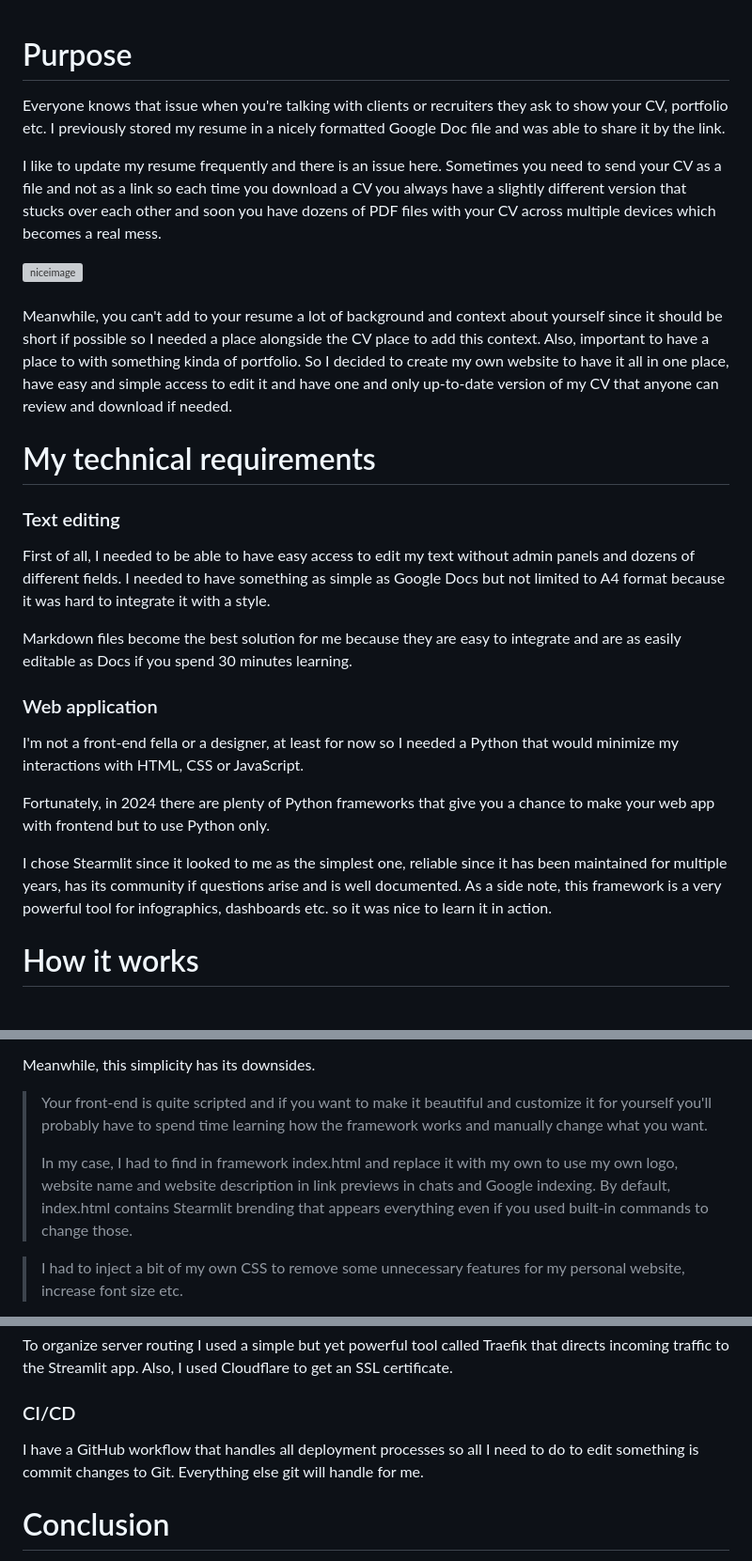
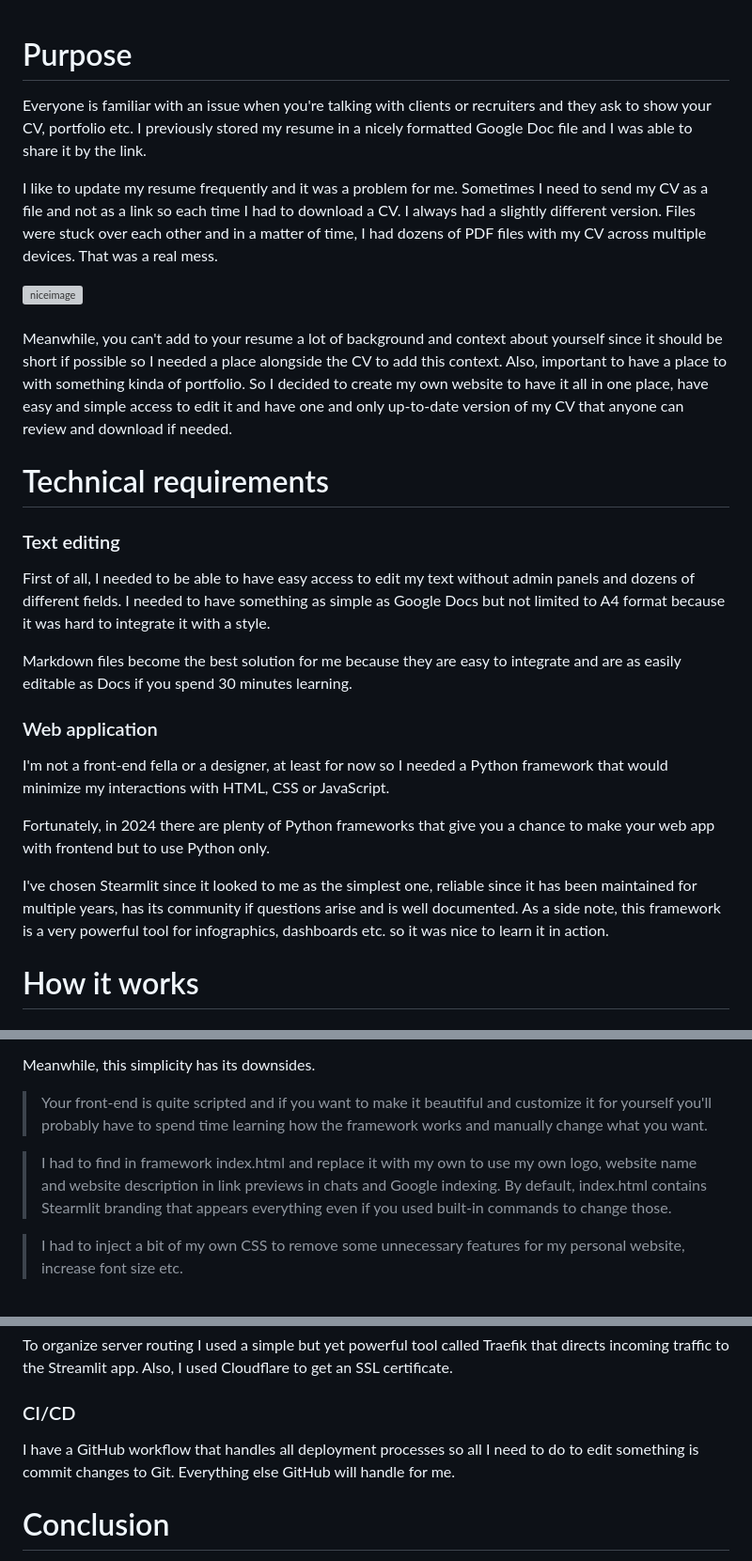
Before and after one commit to bogdan-sikorsky/bogdankolive, a Markdown page: app/texts/about_website.md, 3 parts joined by grey strips. Shown at 94% size. Rendered like a GitHub page; grey boxes are pictures that could not be loaded.

Commit message:
[ref] about website

```diff
--- a/app/texts/about_website.md
+++ b/app/texts/about_website.md
@@ -2,27 +2,32 @@
 
 <div style="display: flex; justify-content: space-between; align-items: flex-start;">
 
+
 <div style="width: 68%;">
 
-Everyone knows that issue when you're talking with clients or recruiters they ask to show your CV, portfolio etc. I previously stored my resume in a nicely formatted Google Doc file and was able to share it by the link.
+Everyone is familiar with an issue when you're talking with clients or recruiters and they ask to show your CV, portfolio etc. I previously stored my resume in a nicely formatted Google Doc file and I was able to share it by the link.
 
-I like to update my resume frequently and there is an issue here. Sometimes you need to send your CV as a file and not as a link so each time you download a CV you always have a slightly different version that stucks over each other and soon you have dozens of PDF files with your CV across multiple devices which becomes a real mess.
+I like to update my resume frequently and it was a problem for me. Sometimes I need to send my CV as a file and not as a link so each time I had to download a CV. I always had a slightly different version. Files were stuck over each other and in a matter of time, I had dozens of PDF files with my CV across multiple devices. That was a real mess.
 
 </div>
 
+
 <div style="width: 28%;">
+
 
 <img src="https://raw.githubusercontent.com/bogdan-sikorsky/icons/main/bogdansikorsky/cat_code_02.jpeg" alt="niceimage" style="border-radius:5%" border="0">
 
+
 </div>
+
 
 </div>
 
 ####
 
-Meanwhile, you can't add to your resume a lot of background and context about yourself since it should be short if possible so I needed a place alongside the CV place to add this context. Also, important to have a place to with something kinda of portfolio. So I decided to create my own website to have it all in one place, have easy and simple access to edit it and have one and only up-to-date version of my CV that anyone can review and download if needed.
+Meanwhile, you can't add to your resume a lot of background and context about yourself since it should be short if possible so I needed a place alongside the CV to add this context. Also, important to have a place to with something kinda of portfolio. So I decided to create my own website to have it all in one place, have easy and simple access to edit it and have one and only up-to-date version of my CV that anyone can review and download if needed.
 
-# My technical requirements
+# Technical requirements
 
 ### Text editing
 
@@ -32,11 +37,11 @@ Markdown files become the best solution for me because they are easy to integrat
 
 ### Web application
 
-I'm not a front-end fella or a designer, at least for now so I needed a Python that would minimize my interactions with HTML, CSS or JavaScript.
+I'm not a front-end fella or a designer, at least for now so I needed a Python framework that would minimize my interactions with HTML, CSS or JavaScript.
 
 Fortunately, in 2024 there are plenty of Python frameworks that give you a chance to make your web app with frontend but to use Python only.
 
-I chose Stearmlit since it looked to me as the simplest one, reliable since it has been maintained for multiple years, has its community if questions arise and is well documented. As a side note, this framework is a very powerful tool for infographics, dashboards etc. so it was nice to learn it in action.
+I've chosen Stearmlit since it looked to me as the simplest one, reliable since it has been maintained for multiple years, has its community if questions arise and is well documented. As a side note, this framework is a very powerful tool for infographics, dashboards etc. so it was nice to learn it in action.
 
 # How it works
 
@@ -51,8 +56,8 @@ Stermlit works as my back-end and front-end at the same time. It is very simple
 Meanwhile, this simplicity has its downsides.
 
 > Your front-end is quite scripted and if you want to make it beautiful and customize it for yourself you'll probably have to spend time learning how the framework works and manually change what you want.
->
-> In my case, I had to find in framework index.html and replace it with my own to use my own logo, website name and website description in link previews in chats and Google indexing. By default, index.html contains Stearmlit brending that appears everything even if you used built-in commands to change those.
+
+> I had to find in framework index.html and replace it with my own to use my own logo, website name and website description in link previews in chats and Google indexing. By default, index.html contains Stearmlit branding that appears everything even if you used built-in commands to change those.
 
 > I had to inject a bit of my own CSS to remove some unnecessary features for my personal website, increase font size etc.
 
@@ -72,7 +77,7 @@ To organize server routing I used a simple but yet powerful tool called Traefik
 
 ### CI/CD
 
-I have a GitHub workflow that handles all deployment processes so all I need to do to edit something is commit changes to Git. Everything else git will handle for me.
+I have a GitHub workflow that handles all deployment processes so all I need to do to edit something is commit changes to Git. Everything else GitHub will handle for me.
 
 # Conclusion
 
```
